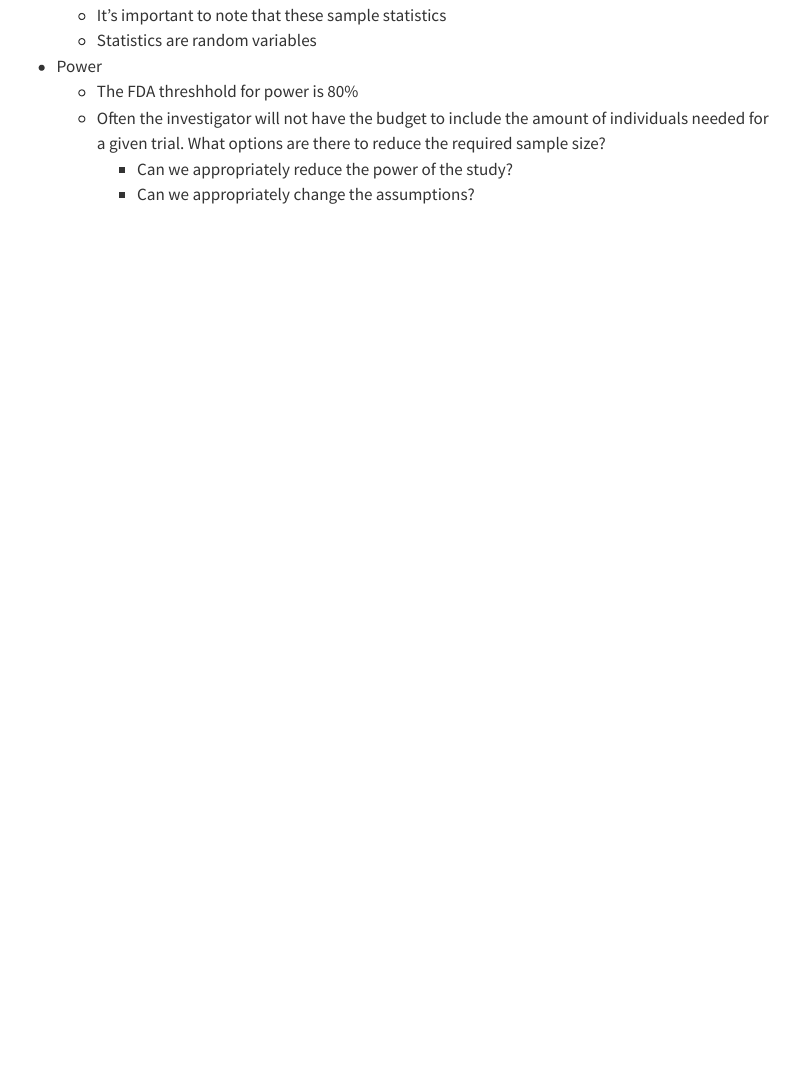
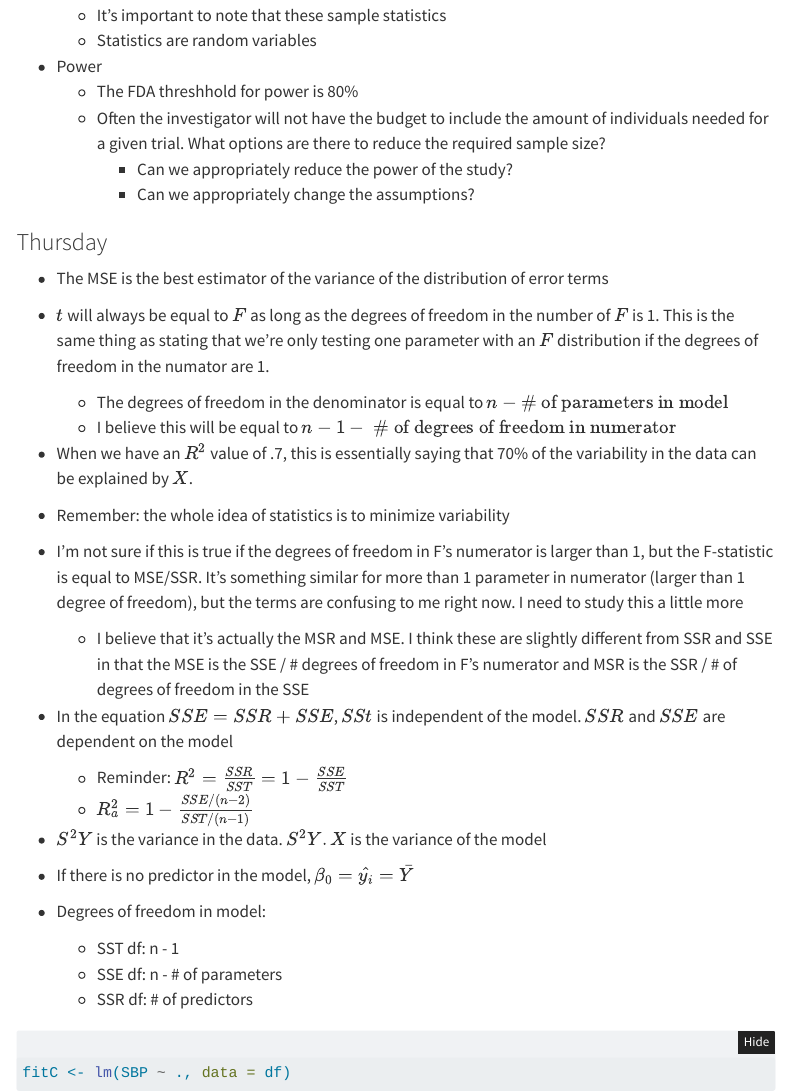
Before and after one commit to adallen93/grad-school-notes, a Quarto document (courses/current_courses/b705/b705_week_2/b705_week_2.qmd): the page in a window 1100 px wide, from 10480 px down. Rendered offline with R 4.5, knitr and Pandoc in place of Quarto, with nearby package versions; folded parts are opened; menus at the side of the page are left out.

Commit message:
Week 2 update

````diff
--- a/courses/current_courses/b705/b705_week_2/b705_week_2.qmd
+++ b/courses/current_courses/b705/b705_week_2/b705_week_2.qmd
@@ -131,5 +131,46 @@ print(summary(fitB))
 
 
 
+### Thursday
+
+* The MSE is the best estimator of the variance of the distribution of error terms
+
+* $t$ will always be equal to $F$ as long as the degrees of freedom in the number of $F$ is 1. This is the same thing as stating that we're only testing one parameter with an $F$ distribution if the degrees of freedom in the numator are 1.
+    - The degrees of freedom in the denominator is equal to $n - \text{# of parameters in model}$
+    - I believe this will be equal to $n - 1 - \text{ # of degrees of freedom in numerator}$
+* When we have an $R^2$ value of .7, this is essentially saying that 70% of the variability in the data can be explained by $X$.
+* Remember: the whole idea of statistics is to minimize variability
+* I'm not sure if this is true if the degrees of freedom in F's numerator is larger than 1, but the F-statistic is equal to MSE/SSR. It's something similar for more than 1 parameter in numerator (larger than 1 degree of freedom), but the terms are confusing to me right now. I need to study this a little more
+    - I believe that it's actually the MSR and MSE. I think these are slightly different from SSR and SSE in that the MSE is the SSE / # degrees of freedom in F's numerator and MSR is the SSR / # of degrees of freedom in the SSE
+* In the equation $SSE = SSR + SSE$, $SSt$ is independent of the model. $SSR$ and $SSE$ are dependent on the model
+    - Reminder: $R^2 = \frac{SSR}{SST} = 1 - \frac{SSE}{SST}$
+    - $R^2_a = 1 - \frac{SSE/(n-2)}{SST/(n-1)}$
+* $S^2Y$ is the variance in the data. $S^2Y.X$ is the variance of the model
+* If there is no predictor in the model, $\beta_0 = \hat{y_i} = \bar{Y}$
+* Degrees of freedom in model:
+    - SST df: n - 1
+    - SSE df: n - # of parameters
+    - SSR df: # of predictors
+
+
+```{r}
+
+fitC <- lm(SBP ~ ., data = df)
+
+
+```
+
+
+
+
+
+
+
+
+
+
+
+
+
 
 :::
````
Also changed, not shown: courses/current_courses/b705/b705_week_2/.vdoc.r (added, +168 -0 lines).
